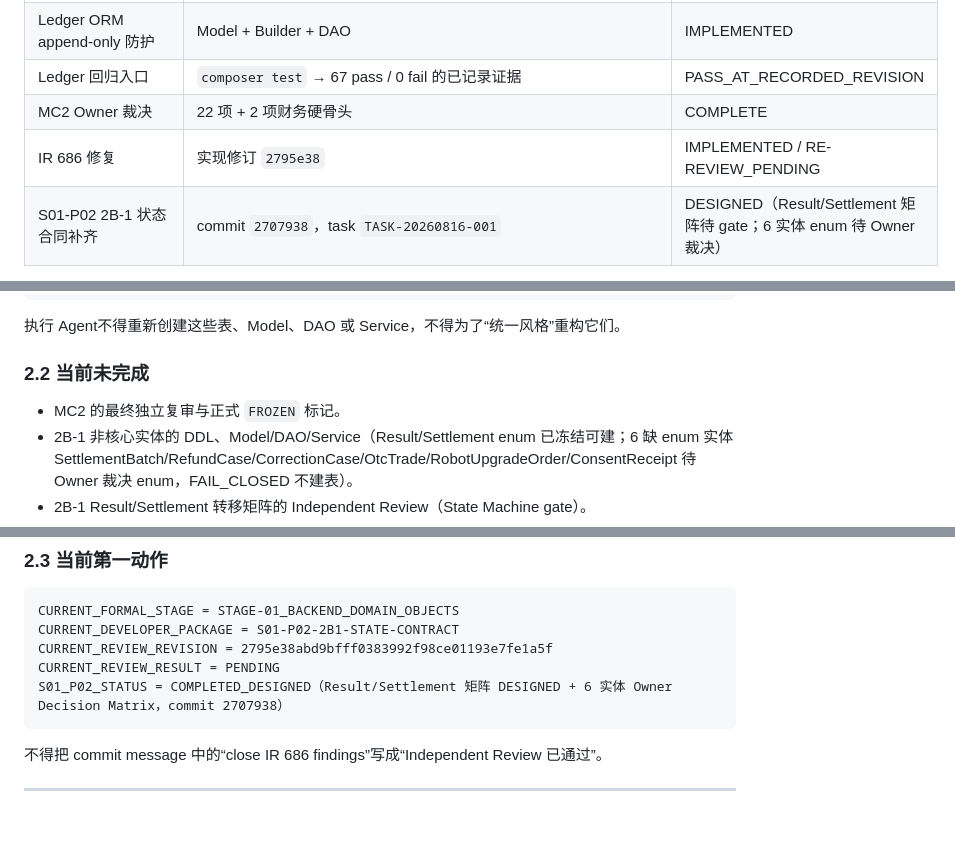
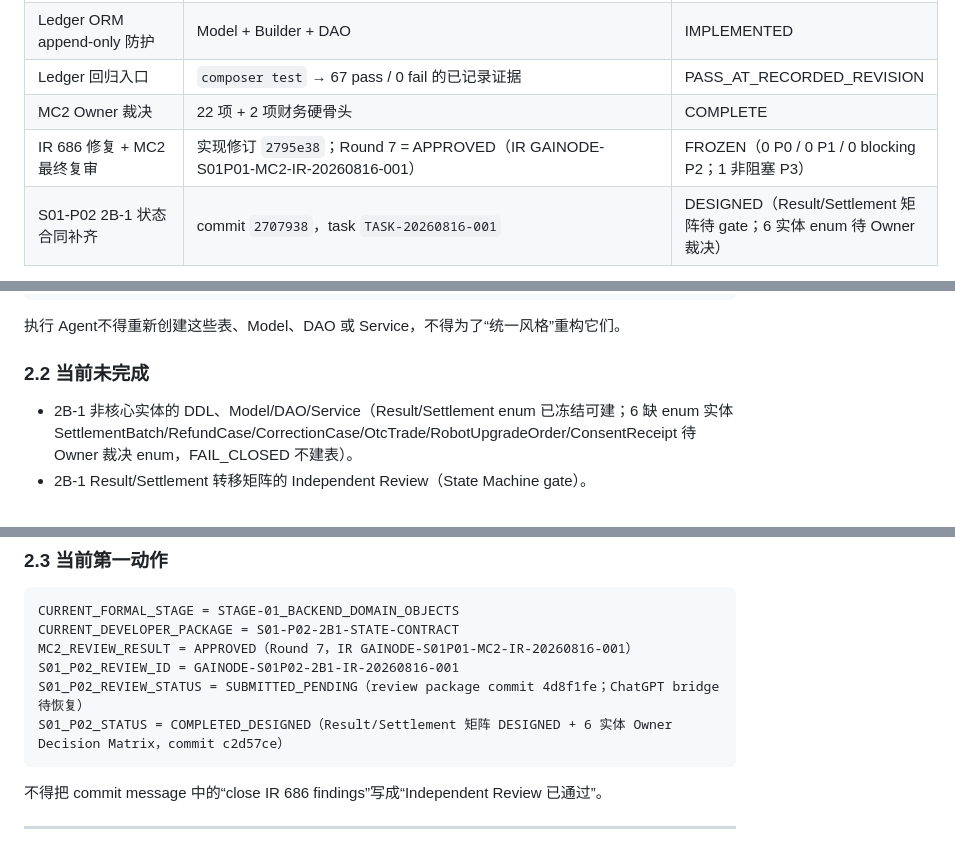
Before and after one commit to pandy123321/gainode, a Markdown page: Gainode_Development_Ready_V6.1_Latest/07_DEVELOPMENT_AND_ACCEPTANCE.md, 3 parts joined by grey strips. GitHub-like rendering; blank space fills up the shorter version.

Commit message:
origin:developer stage:STAGE-01 package:S01-P02 update progress (MC2 FROZEN + S01-P02 review submitted)
Co-authored-by: Cursor <cursoragent@cursor.com>

````diff
--- a/Gainode_Development_Ready_V6.1_Latest/07_DEVELOPMENT_AND_ACCEPTANCE.md
+++ b/Gainode_Development_Ready_V6.1_Latest/07_DEVELOPMENT_AND_ACCEPTANCE.md
@@ -103,7 +103,7 @@ OWNER_DECISION_REQUIRED =
 | Ledger ORM append-only 防护 | Model + Builder + DAO | IMPLEMENTED |
 | Ledger 回归入口 | `composer test` → 67 pass / 0 fail 的已记录证据 | PASS_AT_RECORDED_REVISION |
 | MC2 Owner 裁决 | 22 项 + 2 项财务硬骨头 | COMPLETE |
-| IR 686 修复 | 实现修订 `2795e38` | IMPLEMENTED / RE-REVIEW_PENDING |
+| IR 686 修复 + MC2 最终复审 | 实现修订 `2795e38`；Round 7 = APPROVED（IR GAINODE-S01P01-MC2-IR-20260816-001） | FROZEN（0 P0 / 0 P1 / 0 blocking P2；1 非阻塞 P3） |
 | S01-P02 2B-1 状态合同补齐 | commit `2707938`，task `TASK-20260816-001` | DESIGNED（Result/Settlement 矩阵待 gate；6 实体 enum 待 Owner 裁决） |
 
 已完成的 8 个实体：
@@ -123,7 +123,6 @@ power_positions
 
 ### 2.2 当前未完成
 
-- MC2 的最终独立复审与正式 `FROZEN` 标记。
 - 2B-1 非核心实体的 DDL、Model/DAO/Service（Result/Settlement enum 已冻结可建；6 缺 enum 实体 SettlementBatch/RefundCase/CorrectionCase/OtcTrade/RobotUpgradeOrder/ConsentReceipt 待 Owner 裁决 enum，FAIL_CLOSED 不建表）。
 - 2B-1 Result/Settlement 转移矩阵的 Independent Review（State Machine gate）。
 - 2B-2 审批、参数、通知、会话、KYC、风险、工单合同与骨架。
@@ -140,9 +139,10 @@ power_positions
 ```text
 CURRENT_FORMAL_STAGE = STAGE-01_BACKEND_DOMAIN_OBJECTS
 CURRENT_DEVELOPER_PACKAGE = S01-P02-2B1-STATE-CONTRACT
-CURRENT_REVIEW_REVISION = 2795e38abd9bfff0383992f98ce01193e7fe1a5f
-CURRENT_REVIEW_RESULT = PENDING
-S01_P02_STATUS = COMPLETED_DESIGNED（Result/Settlement 矩阵 DESIGNED + 6 实体 Owner Decision Matrix，commit 2707938）
+MC2_REVIEW_RESULT = APPROVED（Round 7，IR GAINODE-S01P01-MC2-IR-20260816-001）
+S01_P02_REVIEW_ID = GAINODE-S01P02-2B1-IR-20260816-001
+S01_P02_REVIEW_STATUS = SUBMITTED_PENDING（review package commit 4d8f1fe；ChatGPT bridge 待恢复）
+S01_P02_STATUS = COMPLETED_DESIGNED（Result/Settlement 矩阵 DESIGNED + 6 实体 Owner Decision Matrix，commit c2d57ce）
 ```
 
 不得把 commit message 中的“close IR 686 findings”写成“Independent Review 已通过”。
````
